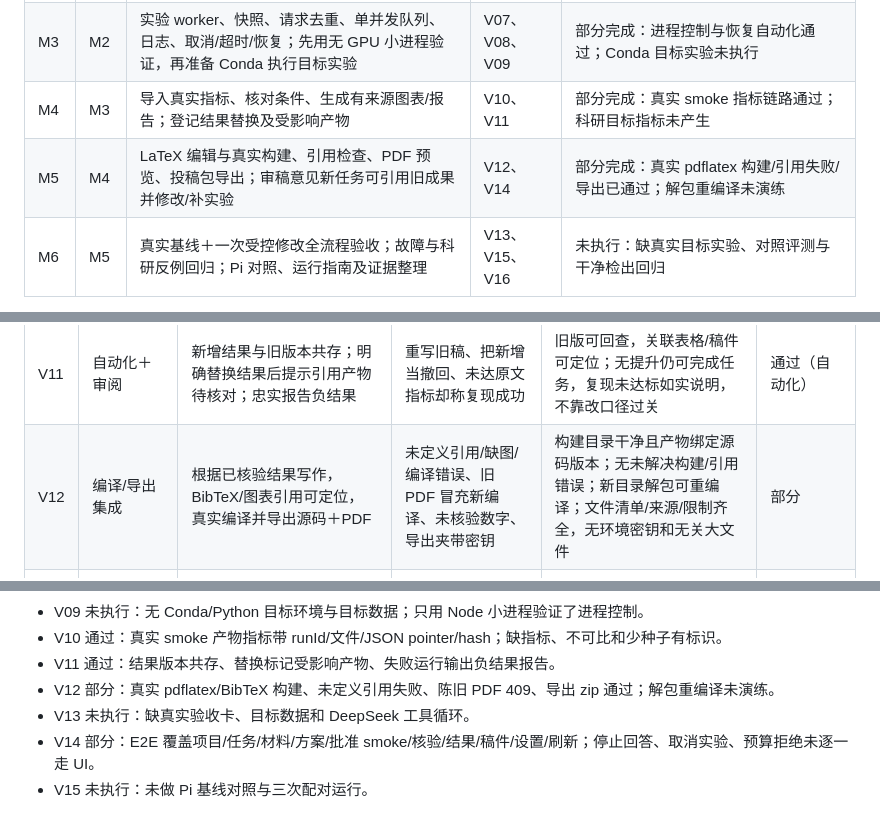
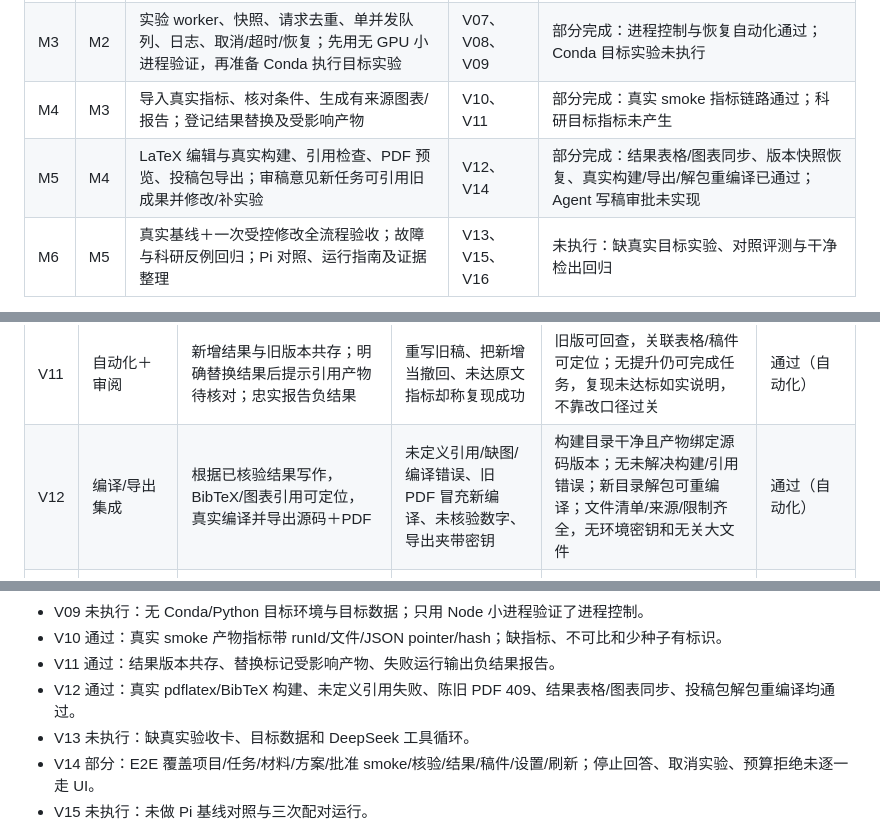
Before and after one commit to qiqi-feeder/ScholarFlow, a Markdown page: PLAN.md, 3 parts joined by grey strips. Rendered like a GitHub page.

```diff
--- a/PLAN.md
+++ b/PLAN.md
@@ -61,7 +61,7 @@
 | M2 | M1 | 接真实检索/材料导入与来源；加载三类 Skill；实现任务交接上下文和复现准入；Web 可审阅研究/实验方案 | V04、V05、V06 | 部分完成：检索/材料/5 个 Skill/上下文/准入已实现；真实 Agent 工具循环未执行 |
 | M3 | M2 | 实验 worker、快照、请求去重、单并发队列、日志、取消/超时/恢复；先用无 GPU 小进程验证，再准备 Conda 执行目标实验 | V07、V08、V09 | 部分完成：进程控制与恢复自动化通过；Conda 目标实验未执行 |
 | M4 | M3 | 导入真实指标、核对条件、生成有来源图表/报告；登记结果替换及受影响产物 | V10、V11 | 部分完成：真实 smoke 指标链路通过；科研目标指标未产生 |
-| M5 | M4 | LaTeX 编辑与真实构建、引用检查、PDF 预览、投稿包导出；审稿意见新任务可引用旧成果并修改/补实验 | V12、V14 | 部分完成：真实 pdflatex 构建/引用失败/导出已通过；解包重编译未演练 |
+| M5 | M4 | LaTeX 编辑与真实构建、引用检查、PDF 预览、投稿包导出；审稿意见新任务可引用旧成果并修改/补实验 | V12、V14 | 部分完成：结果表格/图表同步、版本快照恢复、真实构建/导出/解包重编译已通过；Agent 写稿审批未实现 |
 | M6 | M5 | 真实基线＋一次受控修改全流程验收；故障与科研反例回归；Pi 对照、运行指南及证据整理 | V13、V15、V16 | 未执行：缺真实目标实验、对照评测与干净检出回归 |
 
 M0 真实任务验收卡须写明：论文/官方仓库版本、两份他人复现依据、目标数据及许可/获取方式、官方脚本/参数、目标实验与原文位置、可接受偏差和判断依据、预算、一次拟检验修改、最终交付物。优先评估熟悉领域的轻量任务，不在计划中虚构某模型符合条件。目标无法在本机预算内完成时，更换目标并重新确认；小规模调试只能标为 smoke，不能冒充目标复现。
@@ -85,7 +85,7 @@ V 项状态与证据见第 7 节及 [验证记录](docs/VERIFICATION.md)。标
 | V09 | Windows 科研集成 | 显式 Conda/Python 路径执行官方目标命令，绑定快照及产物 | 空格/中文路径、Git Bash 参数转换、依赖/GPU 不可用 | 解释器/依赖与命令可核对，目标运行真实落盘；环境不可用明确阻止；无训练时不得将该项记通过 | 未执行 |
 | V10 | 自动化＋实测 | 从本次运行原始文件抽取指标，按条件生成表格和图 | 旧文件、缺指标、NaN、预测长度/划分不同、少种子、只有 smoke | 每个展示数值可追到本次文件/位置与 runId；未知/不可比/partial 有明确标识，不写无依据优劣结论 | 通过（自动化） |
 | V11 | 自动化＋审阅 | 新增结果与旧版本共存；明确替换结果后提示引用产物待核对；忠实报告负结果 | 重写旧稿、把新增当撤回、未达原文指标却称复现成功 | 旧版可回查，关联表格/稿件可定位；无提升仍可完成任务，复现未达标如实说明，不靠改口径过关 | 通过（自动化） |
-| V12 | 编译/导出集成 | 根据已核验结果写作，BibTeX/图表引用可定位，真实编译并导出源码＋PDF | 未定义引用/缺图/编译错误、旧 PDF 冒充新编译、未核验数字、导出夹带密钥 | 构建目录干净且产物绑定源码版本；无未解决构建/引用错误；新目录解包可重编译；文件清单/来源/限制齐全，无环境密钥和无关大文件 | 部分 |
+| V12 | 编译/导出集成 | 根据已核验结果写作，BibTeX/图表引用可定位，真实编译并导出源码＋PDF | 未定义引用/缺图/编译错误、旧 PDF 冒充新编译、未核验数字、导出夹带密钥 | 构建目录干净且产物绑定源码版本；无未解决构建/引用错误；新目录解包可重编译；文件清单/来源/限制齐全，无环境密钥和无关大文件 | 通过（自动化） |
 | V13 | 真实端到端 | 一个项目依次完成调研、确认方案、目标基线、一次修改、分析、稿件与投稿包；模拟审稿意见继续任务 | 首条候选材料不足、预算不足或目标未达标 | 完整演示录屏/操作记录与材料包；各阶段是真实输入/产物；未达标准确披露，可作为忠实研究交付但不标“复现达标” | 未执行 |
 | V14 | 浏览器＋集成 | 用户看见材料/任务/等待状态，能编辑草稿、下载产物、区分停止回答与取消实验 | 超预算、扩大目标、覆盖正式版本、重载后按钮状态错误 | 硬限制实际生效，需决策项可确认/拒绝；常规草稿操作连续完成；刷新无状态错乱；主流程无仅前端假执行 | 部分 |
 | V15 | 对照评测 | 基础 Pi＋相同模型/Skill/底层工具，与新增科研上下文/检查机制比较 | 压缩后丢条件、断连重复提交、错条件比较、等待空转、负结果 | 固定五类场景和评分表，各做三次配对运行；记录正确率、调用/令牌/耗时与失败；不足则标探索性，收益无依据不写提升比例 | 未执行 |
@@ -117,7 +117,7 @@ V15 的软件确定性约束必须通过；模型行为效果如实报告，不
 - V09 未执行：无 Conda/Python 目标环境与目标数据；只用 Node 小进程验证了进程控制。
 - V10 通过：真实 smoke 产物指标带 runId/文件/JSON pointer/hash；缺指标、不可比和少种子有标识。
 - V11 通过：结果版本共存、替换标记受影响产物、失败运行输出负结果报告。
-- V12 部分：真实 pdflatex/BibTeX 构建、未定义引用失败、陈旧 PDF 409、导出 zip 通过；解包重编译未演练。
+- V12 通过：真实 pdflatex/BibTeX 构建、未定义引用失败、陈旧 PDF 409、结果表格/图表同步、投稿包解包重编译均通过。
 - V13 未执行：缺真实验收卡、目标数据和 DeepSeek 工具循环。
 - V14 部分：E2E 覆盖项目/任务/材料/方案/批准 smoke/核验/结果/稿件/设置/刷新；停止回答、取消实验、预算拒绝未逐一走 UI。
 - V15 未执行：未做 Pi 基线对照与三次配对运行。
```
Also changed, not shown: docs/RUN_GUIDE.md (+3 -2 lines), docs/VERIFICATION.md (+13 -5 lines).
